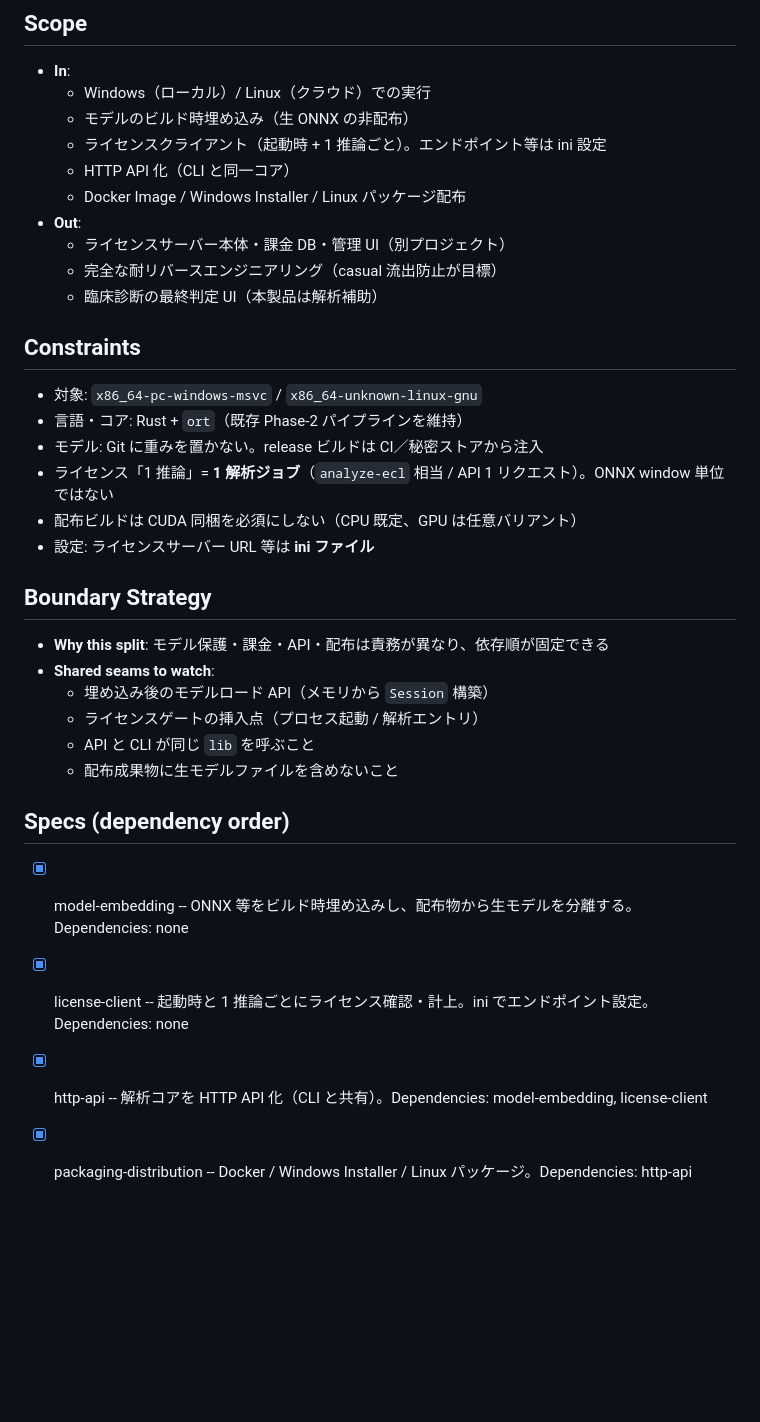
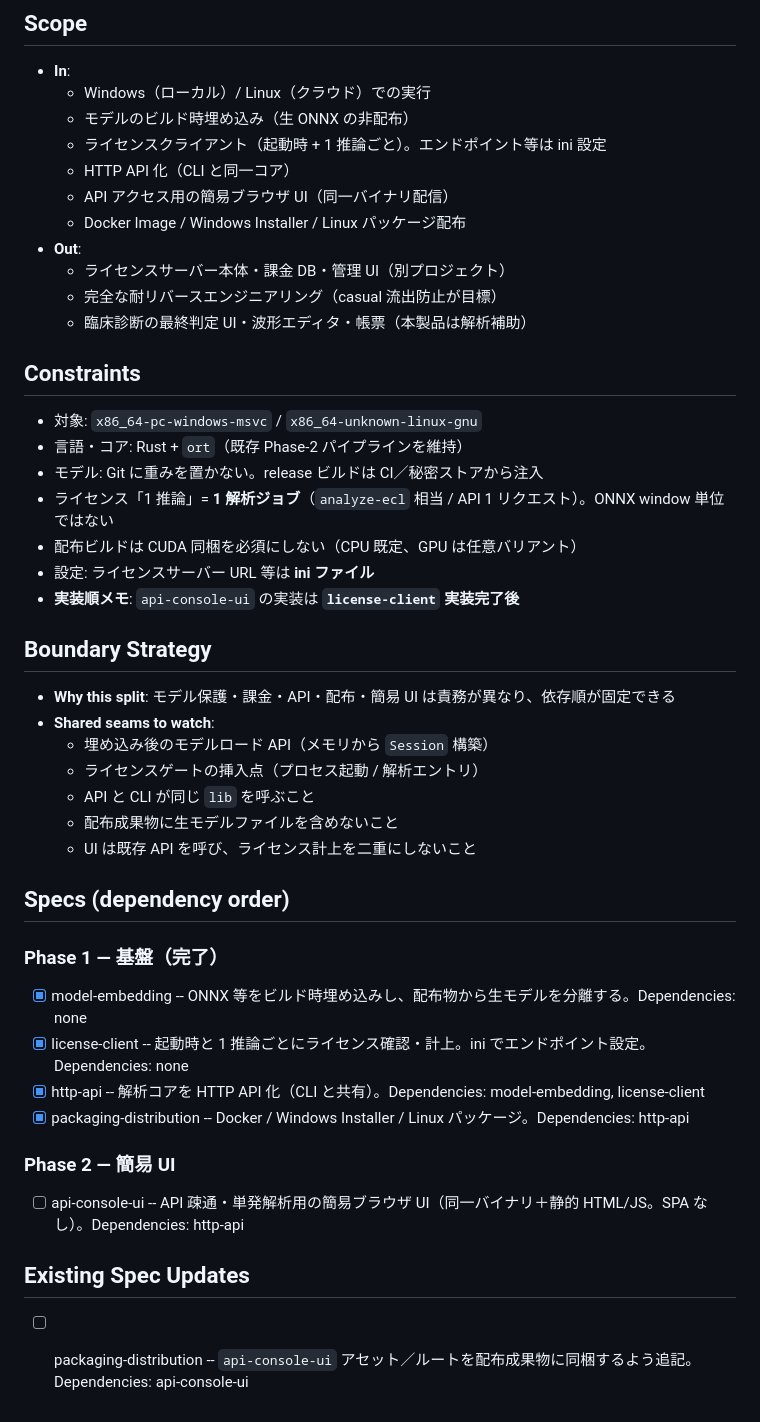
Before and after one commit to Universal-Micro-Networks/holter-analysis-assist, a Markdown page: .kiro/steering/roadmap.md, the part around the change. Rendered like a GitHub page; blank space fills up the shorter version.

Commit message:
docs: add api-console-ui brief and Phase 2 roadmap
Co-authored-by: Cursor <cursoragent@cursor.com>

```diff
--- a/.kiro/steering/roadmap.md
+++ b/.kiro/steering/roadmap.md
@@ -20,11 +20,12 @@
   - モデルのビルド時埋め込み（生 ONNX の非配布）
   - ライセンスクライアント（起動時 + 1 推論ごと）。エンドポイント等は ini 設定
   - HTTP API 化（CLI と同一コア）
+  - API アクセス用の簡易ブラウザ UI（同一バイナリ配信）
   - Docker Image / Windows Installer / Linux パッケージ配布
 - **Out**:
   - ライセンスサーバー本体・課金 DB・管理 UI（別プロジェクト）
   - 完全な耐リバースエンジニアリング（casual 流出防止が目標）
-  - 臨床診断の最終判定 UI（本製品は解析補助）
+  - 臨床診断の最終判定 UI・波形エディタ・帳票（本製品は解析補助）
 
 ## Constraints
 
@@ -34,19 +35,31 @@
 - ライセンス「1 推論」= **1 解析ジョブ**（`analyze-ecl` 相当 / API 1 リクエスト）。ONNX window 単位ではない
 - 配布ビルドは CUDA 同梱を必須にしない（CPU 既定、GPU は任意バリアント）
 - 設定: ライセンスサーバー URL 等は **ini ファイル**
+- **実装順メモ**: `api-console-ui` の実装は **`license-client` 実装完了後**
 
 ## Boundary Strategy
 
-- **Why this split**: モデル保護・課金・API・配布は責務が異なり、依存順が固定できる
+- **Why this split**: モデル保護・課金・API・配布・簡易 UI は責務が異なり、依存順が固定できる
 - **Shared seams to watch**:
   - 埋め込み後のモデルロード API（メモリから `Session` 構築）
   - ライセンスゲートの挿入点（プロセス起動 / 解析エントリ）
   - API と CLI が同じ `lib` を呼ぶこと
   - 配布成果物に生モデルファイルを含めないこと
+  - UI は既存 API を呼び、ライセンス計上を二重にしないこと
 
 ## Specs (dependency order)
+
+### Phase 1 — 基盤（完了）
 
 - [x] model-embedding -- ONNX 等をビルド時埋め込みし、配布物から生モデルを分離する。Dependencies: none
 - [x] license-client -- 起動時と 1 推論ごとにライセンス確認・計上。ini でエンドポイント設定。Dependencies: none
 - [x] http-api -- 解析コアを HTTP API 化（CLI と共有）。Dependencies: model-embedding, license-client
 - [x] packaging-distribution -- Docker / Windows Installer / Linux パッケージ。Dependencies: http-api
+
+### Phase 2 — 簡易 UI
+
+- [ ] api-console-ui -- API 疎通・単発解析用の簡易ブラウザ UI（同一バイナリ＋静的 HTML/JS。SPA なし）。Dependencies: http-api
+
+## Existing Spec Updates
+
+- [ ] packaging-distribution -- `api-console-ui` アセット／ルートを配布成果物に同梱するよう追記。Dependencies: api-console-ui
```
Also changed, not shown: 1 other file.
